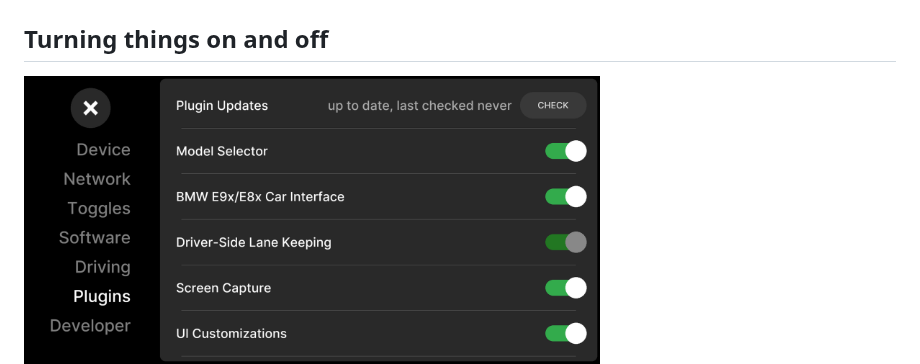
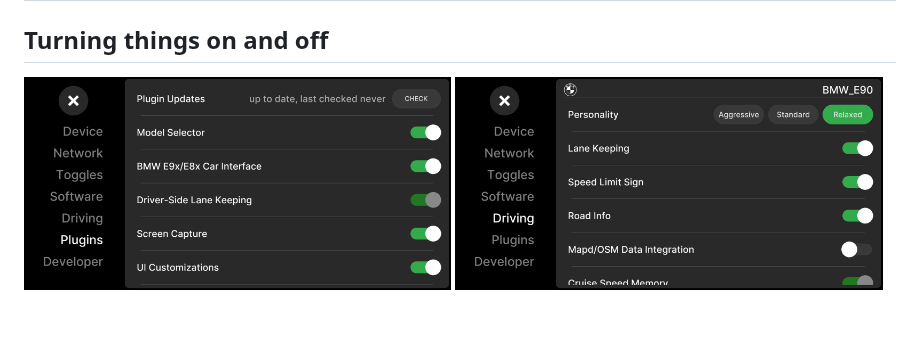
Before and after one commit to catpilot-dev/plugins, a Markdown page: README.md, the part around the change. Drawn GitHub-style; pictures changed too: docs/driving_panel.png (added); blank space fills up the shorter version.

Commit message:
README: driving panel screenshot beside the plugins panel

```diff
--- a/README.md
+++ b/README.md
@@ -34,7 +34,7 @@ device.
 
 ## Turning things on and off
 
-<img src="docs/plugins_panel.png" width="66%" alt="Settings → Plugins panel" />
+<img src="docs/plugins_panel.png" width="49%" alt="Settings → Plugins panel" /> <img src="docs/driving_panel.png" width="49%" alt="Settings → Driving panel" />
 
 - **Settings → Plugins** — one toggle per plugin.
 - Feature-level switches live in their own panels: for example, the
```
